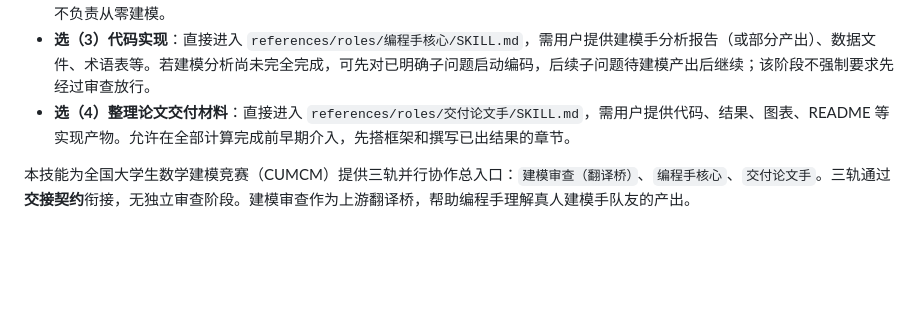
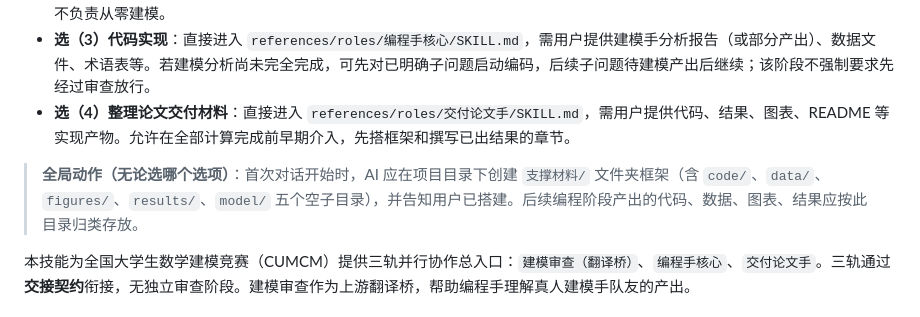
Before and after one commit to qingfeng-crypto/share, a Markdown page: SKILL.md, the part around the change. Drawn GitHub-style; blank space fills up the shorter version.

Commit message:
fix: 补充3个高ROI结构性流程
- 主SKILL.md: 启动引导增加全局动作，无论选(1)-(4)均自动搭建支撑材料/文件夹框架
- 编程手核心工作流程: 增加求解失败/不收敛5步排查流程
- 编程手核心工作流程: 增加数据缺失分级处理指引(<5% / 5-30% / >30%)

```diff
--- a/SKILL.md
+++ b/SKILL.md
@@ -57,6 +57,8 @@ description: 本技能应在用户要求"数模"、"数学建模"、"建模比
 - **选（2）建模审查（翻译桥）**：进入建模审查（翻译桥）流程（`references/roles/建模分析与审查/SKILL.md`），审查真人建模手队友的产出是否可进入编程实现，并整理为编程手可直接使用的格式。需用户提供建模手产出的分析报告或当前阶段已有材料。不负责从零建模。
 - **选（3）代码实现**：直接进入 `references/roles/编程手核心/SKILL.md`，需用户提供建模手分析报告（或部分产出）、数据文件、术语表等。若建模分析尚未完全完成，可先对已明确子问题启动编码，后续子问题待建模产出后继续；该阶段不强制要求先经过审查放行。
 - **选（4）整理论文交付材料**：直接进入 `references/roles/交付论文手/SKILL.md`，需用户提供代码、结果、图表、README 等实现产物。允许在全部计算完成前早期介入，先搭框架和撰写已出结果的章节。
+
+> **全局动作（无论选哪个选项）**：首次对话开始时，AI 应在项目目录下创建 `支撑材料/` 文件夹框架（含 `code/`、`data/`、`figures/`、`results/`、`model/` 五个空子目录），并告知用户已搭建。后续编程阶段产出的代码、数据、图表、结果应按此目录归类存放。
 
 本技能为全国大学生数学建模竞赛（CUMCM）提供三轨并行协作总入口：`建模审查（翻译桥）`、`编程手核心`、`交付论文手`。三轨通过**交接契约**衔接，无独立审查阶段。建模审查作为上游翻译桥，帮助编程手理解真人建模手队友的产出。
 
```
Also changed, not shown: 1 other file.
